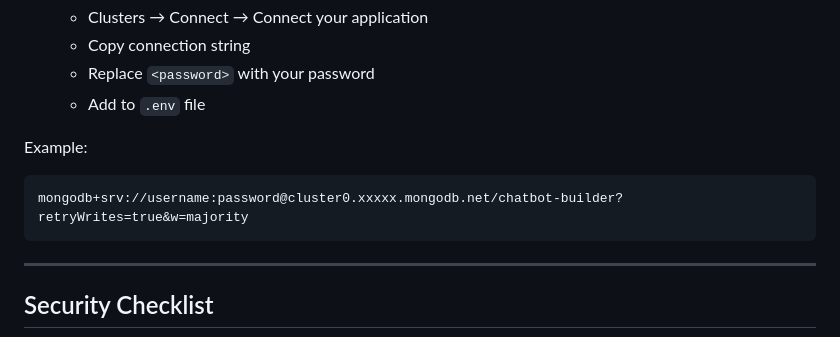
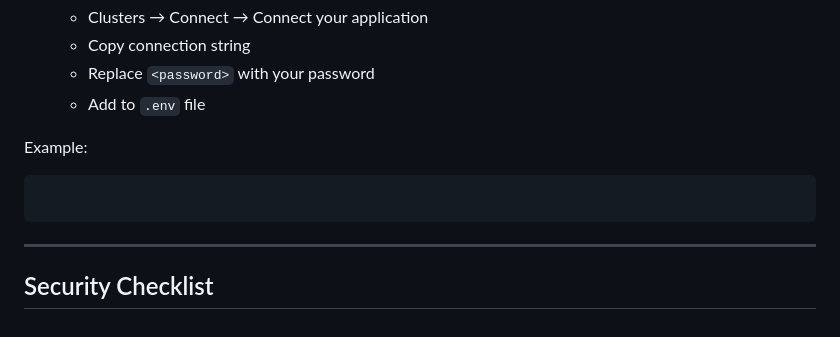
Before and after one commit to cybernahx/website-chatbot-builder, a Markdown page: Zem.md/DEPLOYMENT.md, the part around the change. Rendered like a GitHub page.

Commit message:
Clean up deployment example in DEPLOYMENT.md
Remove unnecessary line from deployment instructions.

````diff
--- a/Zem.md/DEPLOYMENT.md
+++ b/Zem.md/DEPLOYMENT.md
@@ -280,7 +280,6 @@ docker-compose up -d
 
 Example:
 ```
-mongodb+srv://username:password@cluster0.xxxxx.mongodb.net/chatbot-builder?retryWrites=true&w=majority
 ```
 
 ---
````
